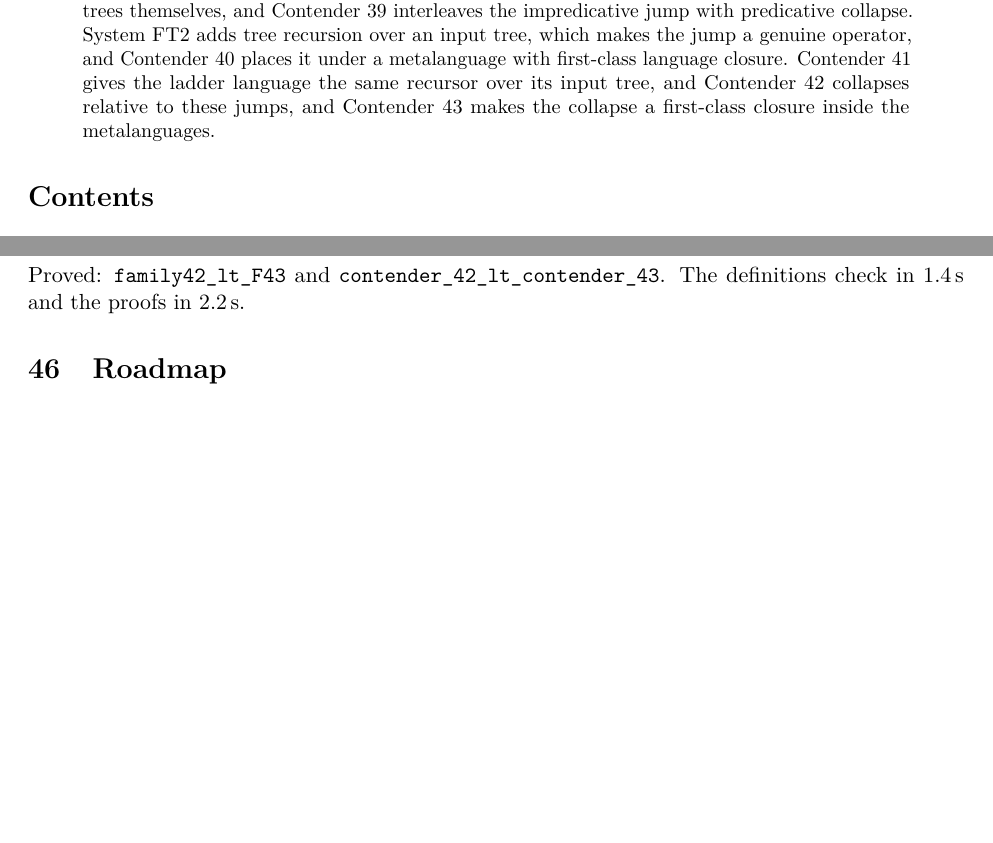
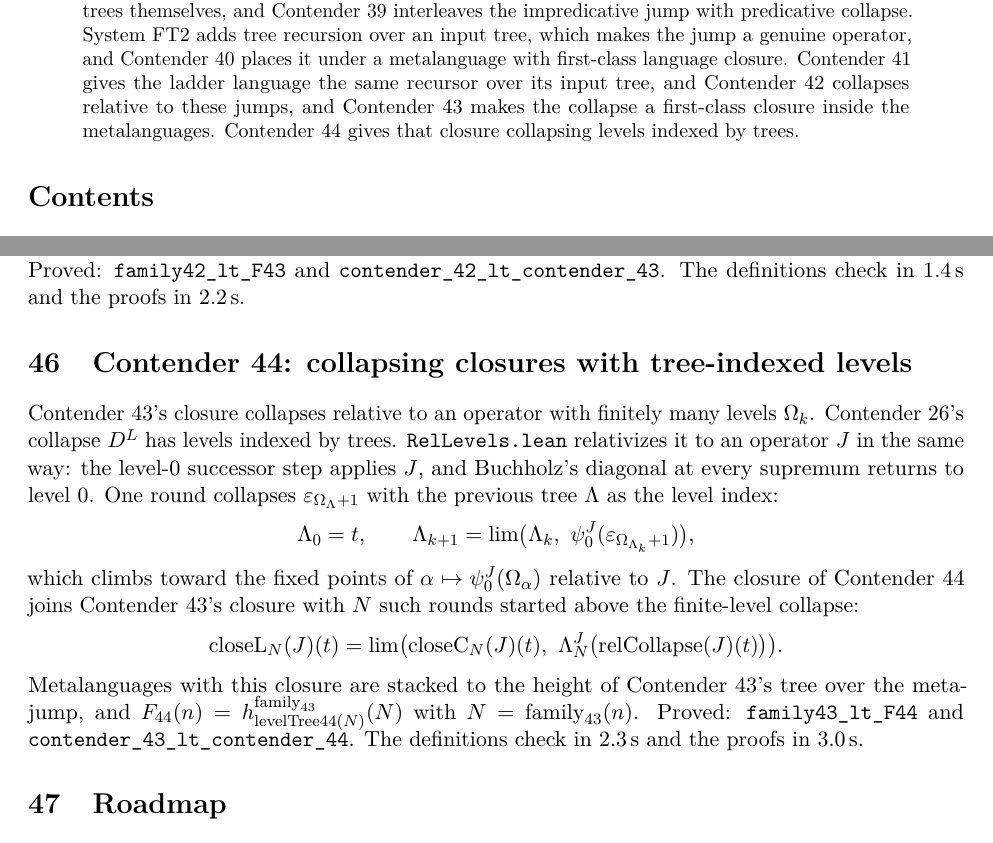
Before and after one commit to VladimirReshetnikov/BusyLean, a LaTeX paper (article/busylean.tex): two parts of pages 2 and 32 of 33 before the commit and two parts of pages 2 and 32 of 34 after it, joined at a grey line, cut so that both start at the same text, the shorter picture padded with empty space. Compiled offline with pdfLaTeX.

Commit message:
Docs: Contender 44, collapsing closures with tree-indexed levels
Article (rebuilt busylean.pdf, 34 pages, no LaTeX errors): a new section
covers the relativized tree-level collapse D^{L,J}, the rounds
Lambda_{k+1} = lim(Lambda_k, psi^J_0(eps_{Omega_{Lambda_k}+1})), the
closure closeL, and Contender 44's tree, theorems and timings
(definitions 2.3 s, proofs 3.0 s). Abstract and status table (row 44)
extended.

README: current-contender section for Contender 44, layout and history
rows, and timings.

Co-Authored-By: Claude Opus 5.5 <noreply@anthropic.com>

```diff
--- a/article/busylean.tex
+++ b/article/busylean.tex
@@ -119,7 +119,8 @@ over an input tree, which makes the jump a genuine operator, and Contender~40
 places it under a metalanguage with first-class language closure. Contender~41
 gives the ladder language the same recursor over its input tree, and
 Contender~42 collapses relative to these jumps, and Contender~43 makes the
-collapse a first-class closure inside the metalanguages.
+collapse a first-class closure inside the metalanguages. Contender~44 gives
+that closure collapsing levels indexed by trees.
 \end{abstract}
 
 \tableofcontents
@@ -1834,6 +1835,32 @@ F_{43}(n)=h^{\mathrm{family}_{42}}_{\mathrm{collapseTree43}(N)}(N),\qquad N=\mat
 \]
 Proved: \lean{family42\_lt\_F43} and \lean{contender\_42\_lt\_\allowbreak contender\_43}.
 The definitions check in 1.4\,s and the proofs in 2.2\,s.
+
+%======================================================================
+\section{Contender 44: collapsing closures with tree-indexed levels}
+
+Contender~43's closure collapses relative to an operator with finitely many
+levels $\Omega_k$. Contender~26's collapse $D^L$ has levels indexed by trees.
+\lean{RelLevels.lean} relativizes it to an operator $J$ in the same way: the
+level-0 successor step applies $J$, and Buchholz's diagonal at every supremum
+returns to level~0. One round collapses $\varepsilon_{\Omega_\Lambda+1}$ with
+the previous tree $\Lambda$ as the level index:
+\[
+\Lambda_0=t,\qquad \Lambda_{k+1}=\lim\bigl(\Lambda_k,\ \psi^J_0(\varepsilon_{\Omega_{\Lambda_k}+1})\bigr),
+\]
+which climbs toward the fixed points of $\alpha\mapsto\psi^J_0(\Omega_\alpha)$
+relative to $J$. The closure of Contender~44 joins Contender~43's closure with
+$N$ such rounds started above the finite-level collapse:
+\[
+\mathrm{closeL}_N(J)(t)=\lim\bigl(\mathrm{closeC}_N(J)(t),\
+\Lambda^{J}_N\bigl(\mathrm{relCollapse}(J)(t)\bigr)\bigr).
+\]
+Metalanguages with this closure are stacked to the height of Contender~43's tree
+over the meta-jump, and
+$F_{44}(n)=h^{\mathrm{family}_{43}}_{\mathrm{levelTree44}(N)}(N)$ with
+$N=\mathrm{family}_{43}(n)$. Proved: \lean{family43\_lt\_F44} and
+\lean{contender\_43\_lt\_\allowbreak contender\_44}. The definitions check in
+2.3\,s and the proofs in 3.0\,s.
 
 %======================================================================
 \section{Roadmap}
```
Also changed, not shown: README.md, article/busylean.pdf, article/busylean.tex (1 more changed lines).
